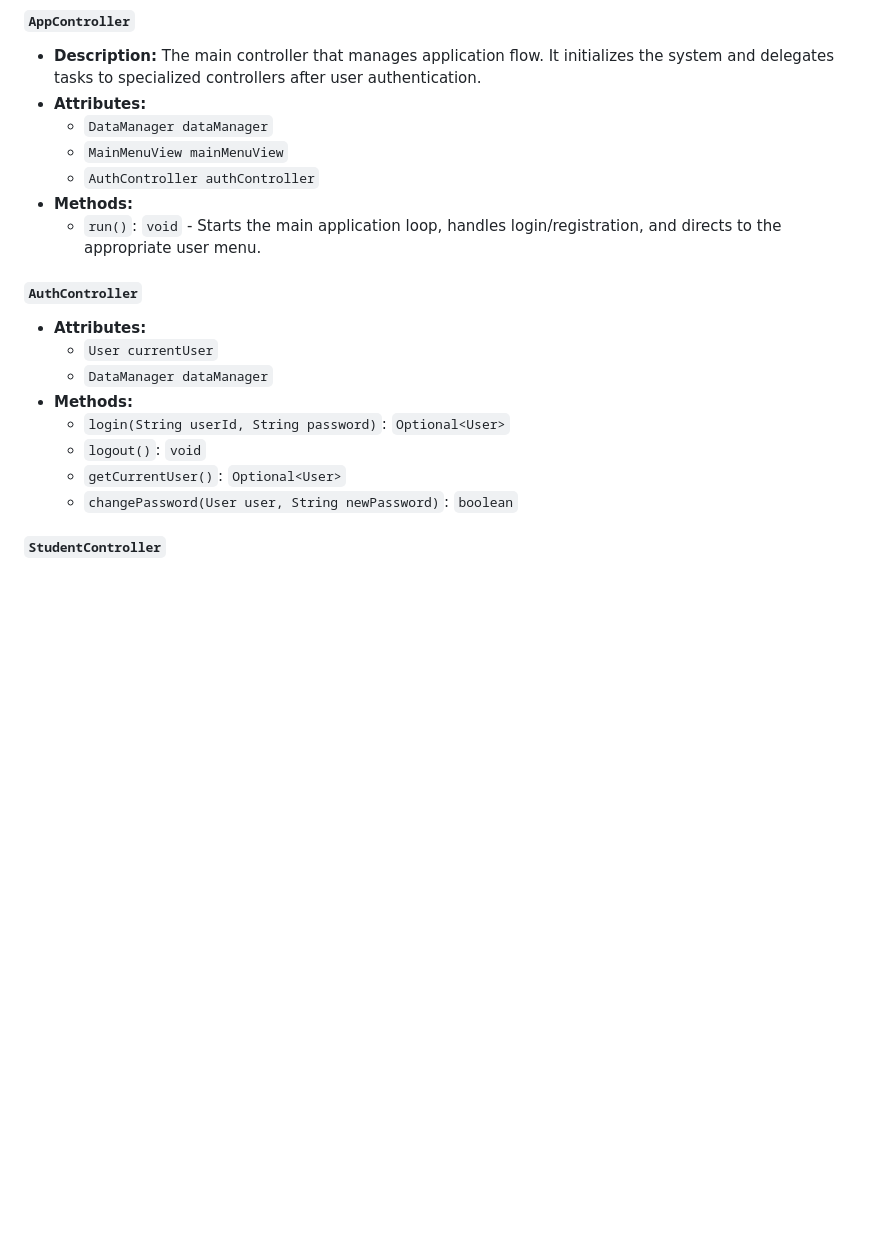
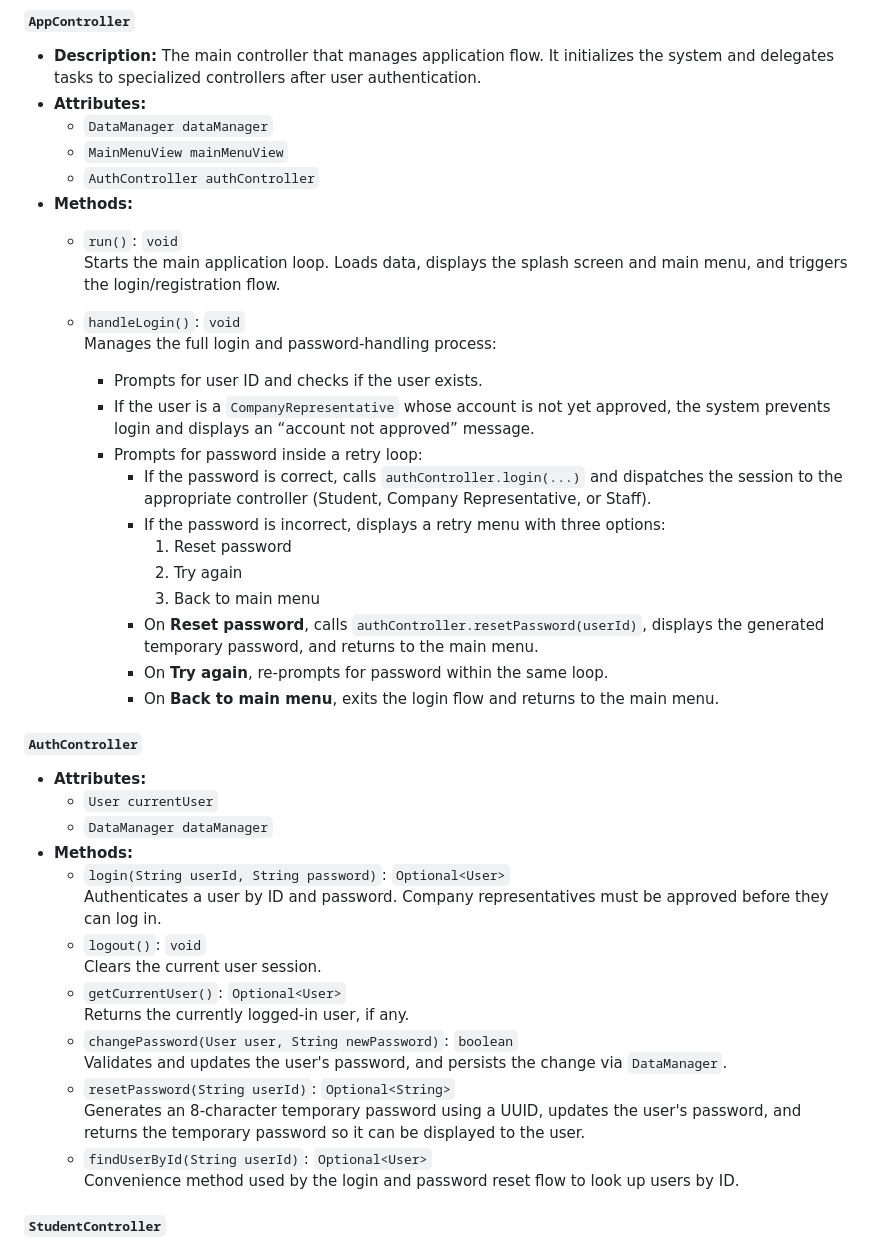
Before and after one commit to cleetoh/SC2002_proj, a Markdown page: README.md, the part around the change. Rendered like a GitHub page; blank space fills up the shorter version.

Commit message:
Enhance README with detailed method descriptions
Expanded method descriptions for better clarity, including detailed login handling process and updated AuthController methods.

```diff
--- a/README.md
+++ b/README.md
@@ -227,7 +227,22 @@ The application status follows this lifecycle:
   - `MainMenuView mainMenuView`
   - `AuthController authController`
 - **Methods:**
-  - `run()`: `void` - Starts the main application loop, handles login/registration, and directs to the appropriate user menu.
+  - `run()`: `void`
+    Starts the main application loop. Loads data, displays the splash screen and main menu, and triggers the login/registration flow.
+
+  - `handleLogin()`: `void`
+    Manages the full login and password-handling process:
+    - Prompts for user ID and checks if the user exists.
+    - If the user is a `CompanyRepresentative` whose account is not yet approved, the system prevents login and displays an “account not approved” message.
+    - Prompts for password inside a retry loop:
+      - If the password is correct, calls `authController.login(...)` and dispatches the session to the appropriate controller (Student, Company Representative, or Staff).
+      - If the password is incorrect, displays a retry menu with three options:
+        1. Reset password
+        2. Try again
+        3. Back to main menu
+      - On **Reset password**, calls `authController.resetPassword(userId)`, displays the generated temporary password, and returns to the main menu.
+      - On **Try again**, re-prompts for password within the same loop.
+      - On **Back to main menu**, exits the login flow and returns to the main menu.
 
 #### `AuthController`
 
@@ -236,9 +251,17 @@ The application status follows this lifecycle:
   - `DataManager dataManager`
 - **Methods:**
   - `login(String userId, String password)`: `Optional<User>`
+    Authenticates a user by ID and password. Company representatives must be approved before they can log in.
   - `logout()`: `void`
+    Clears the current user session.
   - `getCurrentUser()`: `Optional<User>`
+    Returns the currently logged-in user, if any.
   - `changePassword(User user, String newPassword)`: `boolean`
+    Validates and updates the user's password, and persists the change via `DataManager`.
+  - `resetPassword(String userId)`: `Optional<String>`
+    Generates an 8-character temporary password using a UUID, updates the user's password, and returns the temporary password so it can be displayed to the user.
+  - `findUserById(String userId)`: `Optional<User>`
+    Convenience method used by the login and password reset flow to look up users by ID.
 
 #### `StudentController`
 
```
